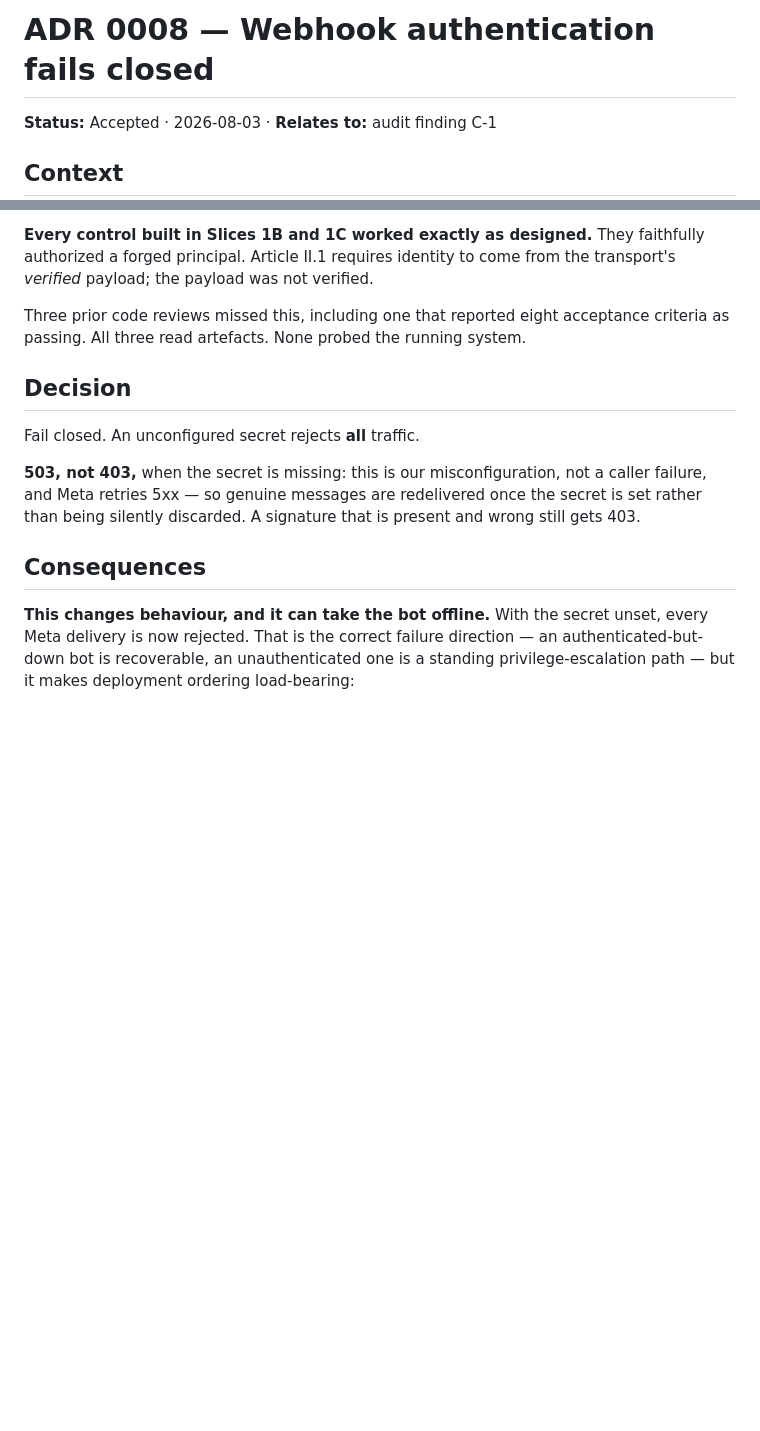
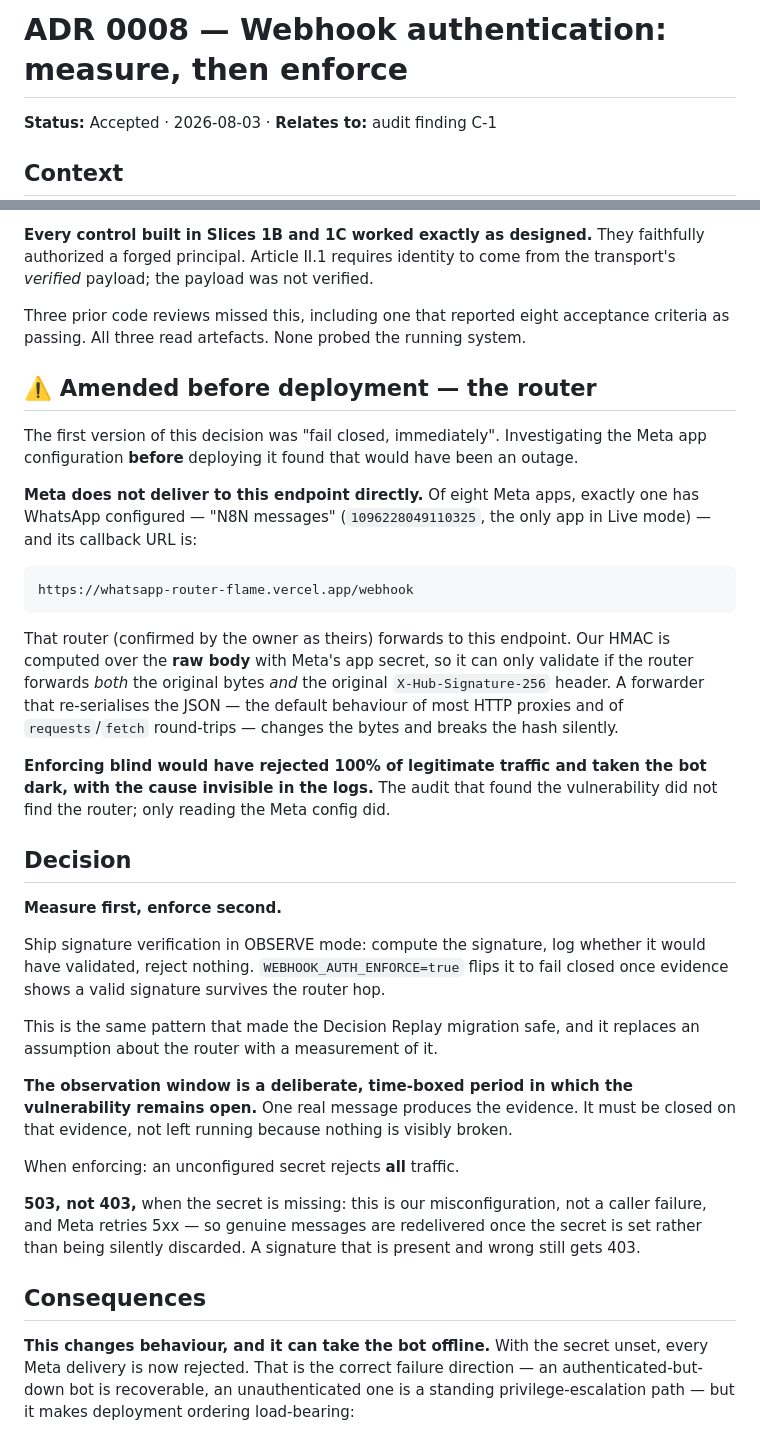
Before and after one commit to raviraj10590/asthra-digitech-frontend, a Markdown page: docs/adr/0008-webhook-auth-fails-closed.md, 2 parts joined by grey strips. GitHub-like rendering; blank space fills up the shorter version.

Commit message:
docs: amend ADR 0008 — router discovery forces measure-then-enforce
The decision as written would have caused an outage. Meta delivers to
whatsapp-router-flame, not to this endpoint, so an HMAC over the raw body
can only validate if the router preserves bytes and header. Recorded
because the reasoning matters more than the conclusion: the audit found
the vulnerability, but only reading the Meta config found the router.

````diff
--- a/docs/adr/0008-webhook-auth-fails-closed.md
+++ b/docs/adr/0008-webhook-auth-fails-closed.md
@@ -1,4 +1,4 @@
-# ADR 0008 — Webhook authentication fails closed
+# ADR 0008 — Webhook authentication: measure, then enforce
 
 **Status:** Accepted · 2026-08-03 · **Relates to:** audit finding C-1
 
@@ -33,9 +33,47 @@ Three prior code reviews missed this, including one that reported eight
 acceptance criteria as passing. All three read artefacts. None probed the
 running system.
 
+## ⚠️ Amended before deployment — the router
+
+The first version of this decision was "fail closed, immediately". Investigating
+the Meta app configuration **before** deploying it found that would have been an
+outage.
+
+**Meta does not deliver to this endpoint directly.** Of eight Meta apps, exactly
+one has WhatsApp configured — "N8N messages" (`1096228049110325`, the only app in
+Live mode) — and its callback URL is:
+
+```
+https://whatsapp-router-flame.vercel.app/webhook
+```
+
+That router (confirmed by the owner as theirs) forwards to this endpoint. Our
+HMAC is computed over the **raw body** with Meta's app secret, so it can only
+validate if the router forwards *both* the original bytes *and* the original
+`X-Hub-Signature-256` header. A forwarder that re-serialises the JSON — the
+default behaviour of most HTTP proxies and of `requests`/`fetch` round-trips —
+changes the bytes and breaks the hash silently.
+
+**Enforcing blind would have rejected 100% of legitimate traffic and taken the
+bot dark, with the cause invisible in the logs.** The audit that found the
+vulnerability did not find the router; only reading the Meta config did.
+
 ## Decision
 
-Fail closed. An unconfigured secret rejects **all** traffic.
+**Measure first, enforce second.**
+
+Ship signature verification in OBSERVE mode: compute the signature, log whether
+it would have validated, reject nothing. `WEBHOOK_AUTH_ENFORCE=true` flips it to
+fail closed once evidence shows a valid signature survives the router hop.
+
+This is the same pattern that made the Decision Replay migration safe, and it
+replaces an assumption about the router with a measurement of it.
+
+**The observation window is a deliberate, time-boxed period in which the
+vulnerability remains open.** One real message produces the evidence. It must be
+closed on that evidence, not left running because nothing is visibly broken.
+
+When enforcing: an unconfigured secret rejects **all** traffic.
 
 **503, not 403,** when the secret is missing: this is our misconfiguration, not
 a caller failure, and Meta retries 5xx — so genuine messages are redelivered
````
